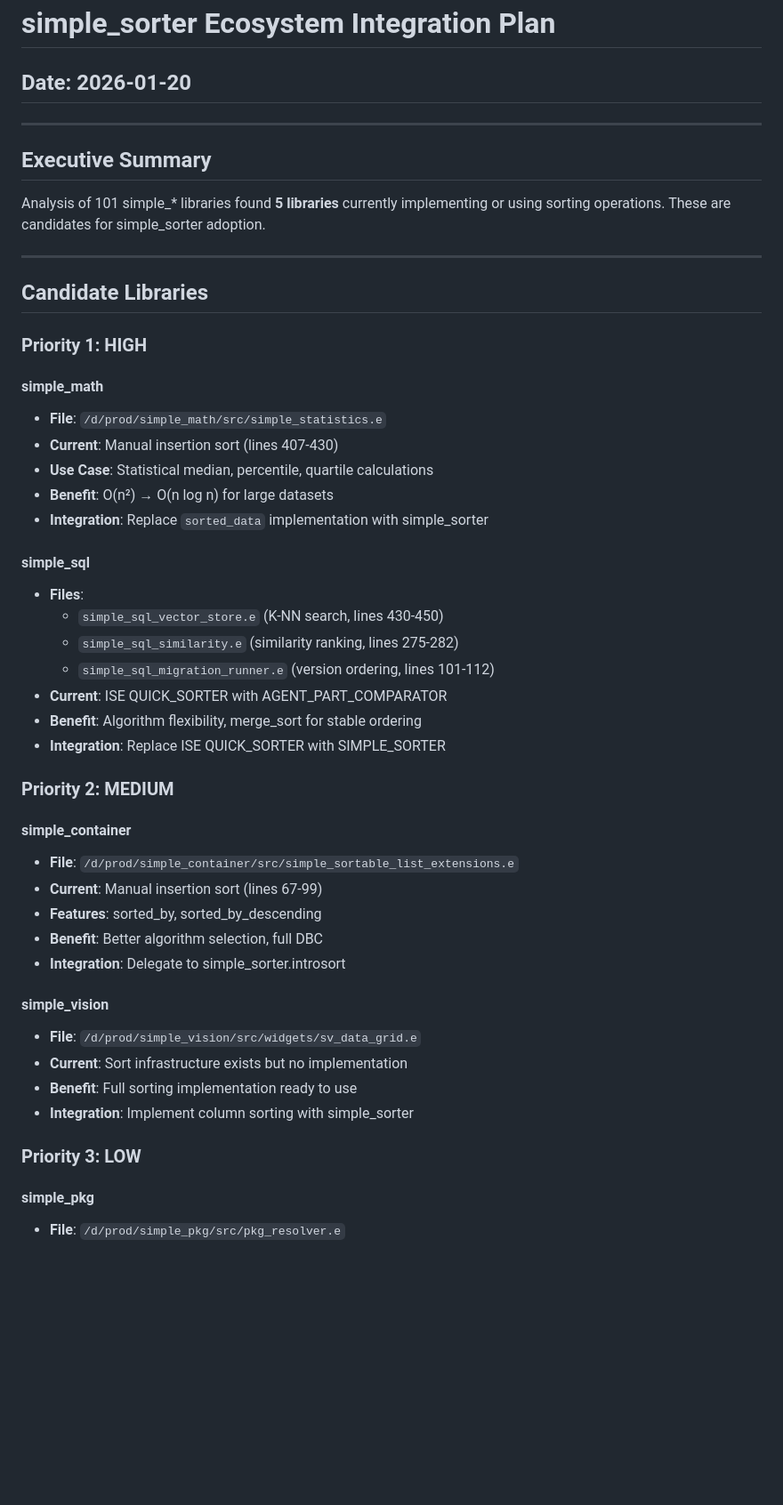
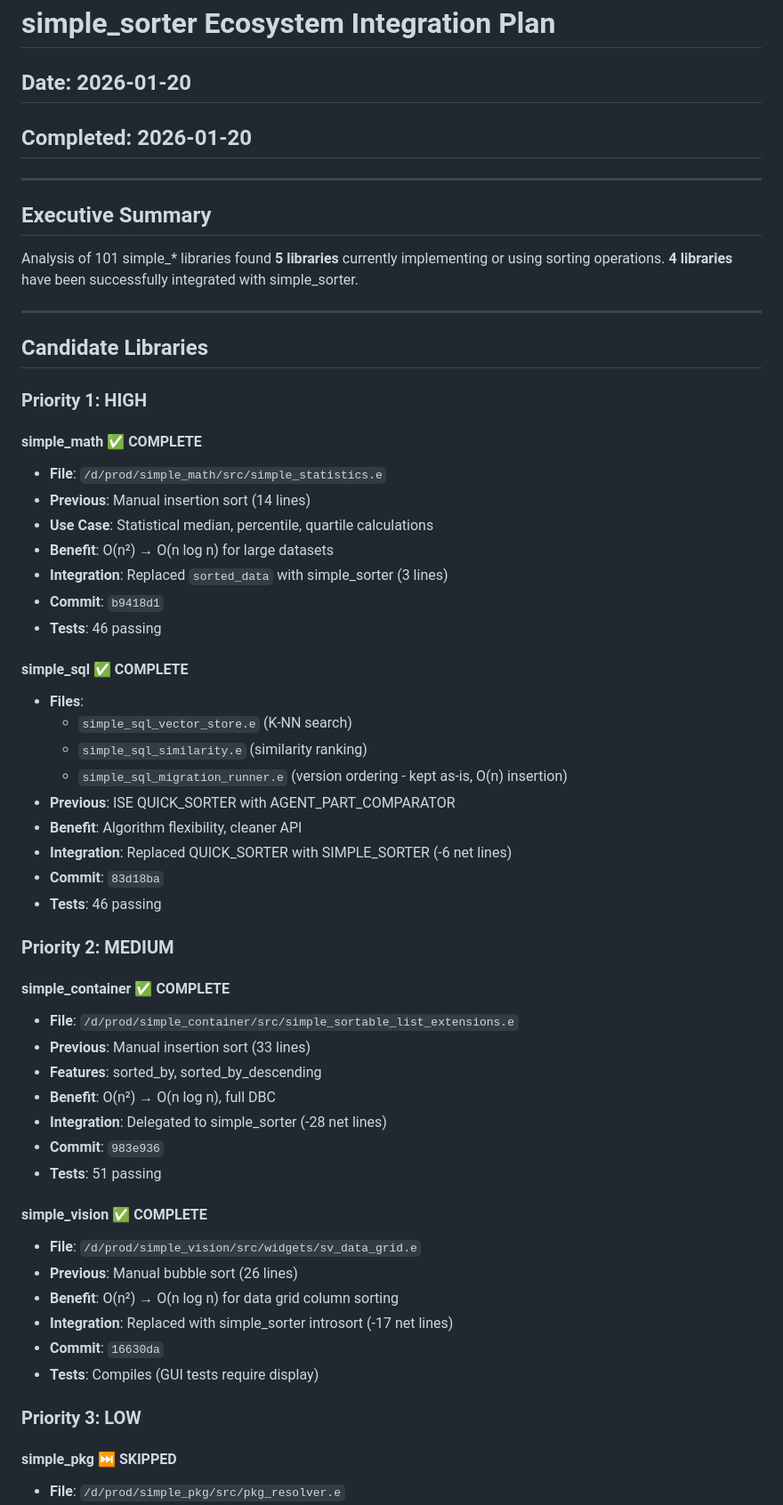
Before and after one commit to simple-eiffel/simple_sorter, a Markdown page: design-audit/ECOSYSTEM-INTEGRATION.md, the part around one of its changes. Shown at 89% size. Drawn GitHub-style; blank space fills up the shorter version.

```diff
--- a/design-audit/ECOSYSTEM-INTEGRATION.md
+++ b/design-audit/ECOSYSTEM-INTEGRATION.md
@@ -1,12 +1,13 @@
 # simple_sorter Ecosystem Integration Plan
 
 ## Date: 2026-01-20
+## Completed: 2026-01-20
 
 ---
 
 ## Executive Summary
 
-Analysis of 101 simple_* libraries found **5 libraries** currently implementing or using sorting operations. These are candidates for simple_sorter adoption.
+Analysis of 101 simple_* libraries found **5 libraries** currently implementing or using sorting operations. **4 libraries** have been successfully integrated with simple_sorter.
 
 ---
 
@@ -14,40 +15,48 @@ Analysis of 101 simple_* libraries found **5 libraries** currently implementing
 
 ### Priority 1: HIGH
 
-#### simple_math
+#### simple_math ✅ COMPLETE
 - **File**: `/d/prod/simple_math/src/simple_statistics.e`
-- **Current**: Manual insertion sort (lines 407-430)
+- **Previous**: Manual insertion sort (14 lines)
 - **Use Case**: Statistical median, percentile, quartile calculations
 - **Benefit**: O(n²) → O(n log n) for large datasets
-- **Integration**: Replace `sorted_data` implementation with simple_sorter
+- **Integration**: Replaced `sorted_data` with simple_sorter (3 lines)
+- **Commit**: `b9418d1`
+- **Tests**: 46 passing
 
-#### simple_sql
+#### simple_sql ✅ COMPLETE
 - **Files**:
-  - `simple_sql_vector_store.e` (K-NN search, lines 430-450)
-  - `simple_sql_similarity.e` (similarity ranking, lines 275-282)
-  - `simple_sql_migration_runner.e` (version ordering, lines 101-112)
-- **Current**: ISE QUICK_SORTER with AGENT_PART_COMPARATOR
-- **Benefit**: Algorithm flexibility, merge_sort for stable ordering
-- **Integration**: Replace ISE QUICK_SORTER with SIMPLE_SORTER
+  - `simple_sql_vector_store.e` (K-NN search)
+  - `simple_sql_similarity.e` (similarity ranking)
+  - `simple_sql_migration_runner.e` (version ordering - kept as-is, O(n) insertion)
+- **Previous**: ISE QUICK_SORTER with AGENT_PART_COMPARATOR
+- **Benefit**: Algorithm flexibility, cleaner API
+- **Integration**: Replaced QUICK_SORTER with SIMPLE_SORTER (-6 net lines)
+- **Commit**: `83d18ba`
+- **Tests**: 46 passing
 
 ### Priority 2: MEDIUM
 
-#### simple_container
+#### simple_container ✅ COMPLETE
 - **File**: `/d/prod/simple_container/src/simple_sortable_list_extensions.e`
-- **Current**: Manual insertion sort (lines 67-99)
+- **Previous**: Manual insertion sort (33 lines)
 - **Features**: sorted_by, sorted_by_descending
-- **Benefit**: Better algorithm selection, full DBC
-- **Integration**: Delegate to simple_sorter.introsort
+- **Benefit**: O(n²) → O(n log n), full DBC
+- **Integration**: Delegated to simple_sorter (-28 net lines)
+- **Commit**: `983e936`
+- **Tests**: 51 passing
 
-#### simple_vision
+#### simple_vision ✅ COMPLETE
 - **File**: `/d/prod/simple_vision/src/widgets/sv_data_grid.e`
-- **Current**: Sort infrastructure exists but no implementation
-- **Benefit**: Full sorting implementation ready to use
-- **Integration**: Implement column sorting with simple_sorter
+- **Previous**: Manual bubble sort (26 lines)
+- **Benefit**: O(n²) → O(n log n) for data grid column sorting
+- **Integration**: Replaced with simple_sorter introsort (-17 net lines)
+- **Commit**: `16630da`
+- **Tests**: Compiles (GUI tests require display)
 
 ### Priority 3: LOW
 
-#### simple_pkg
+#### simple_pkg ⏭️ SKIPPED
 - **File**: `/d/prod/simple_pkg/src/pkg_resolver.e`
 - **Current**: DFS-based topological sort
 - **Note**: Different problem domain (DAG ordering, not general sorting)
```
Also changed, not shown: other parts of design-audit/ECOSYSTEM-INTEGRATION.md (+21 -19 lines).
